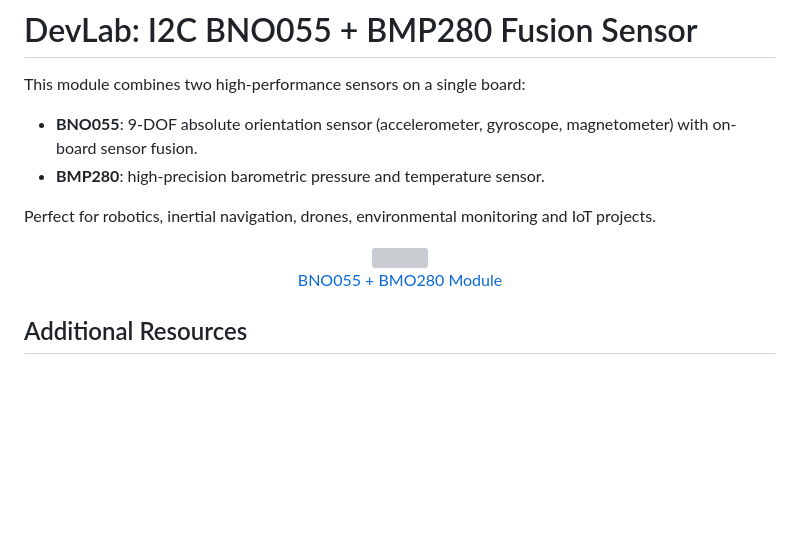
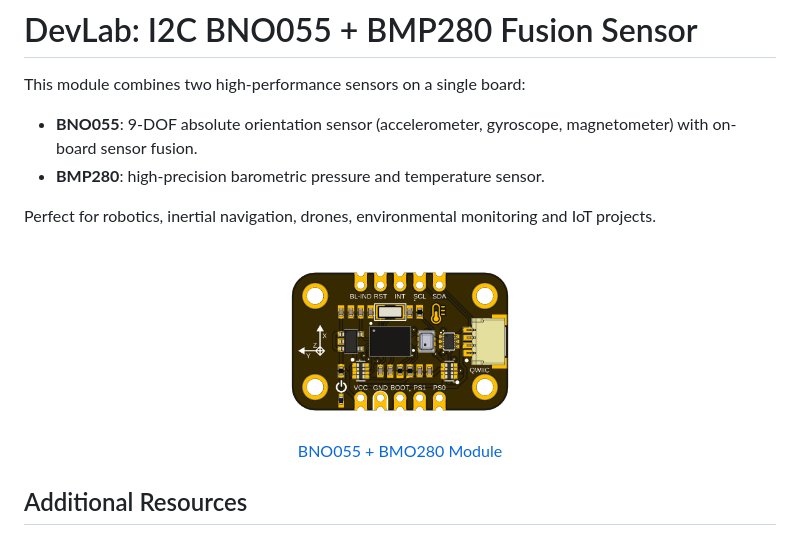
Before and after one commit to UNIT-Electronics-MX/unit_devlab_i2c_bno055_bmp280_fusion_sensor, a Markdown page: README.md, the part around the change. GitHub-like rendering; blank space fills up the shorter version; grey boxes are pictures that could not be loaded.

Commit message:
docs: Update hardware resources: schematic V1.0 and top/bottom images

```diff
--- a/README.md
+++ b/README.md
@@ -10,7 +10,7 @@ This module combines two high-performance sensors on a single board:
 Perfect for robotics, inertial navigation, drones, environmental monitoring and IoT projects.
 
 <div align="center">
-    <a href="#"><img src="hardware/resources/img/unit_top_v_00x_sku_EU0091.png" width="500px"><br/>BNO055 + BMO280 Module</a>
+    <a href="#"><img src="hardware/resources/unit_top_v_1_1_0_ue0091_BNO055_BMP280.png" width="500px"><br/>BNO055 + BMO280 Module</a>
     <br/>
 </div>
 
```
